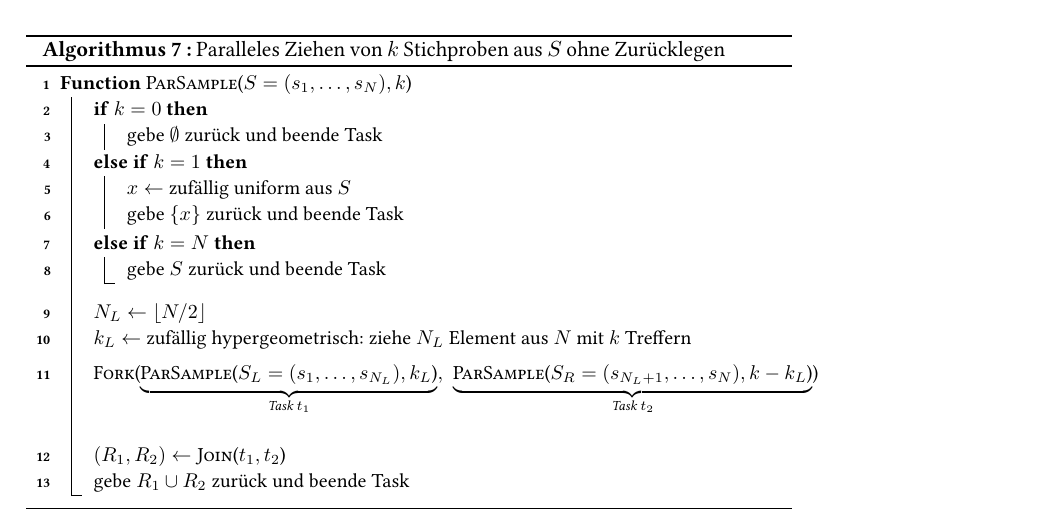
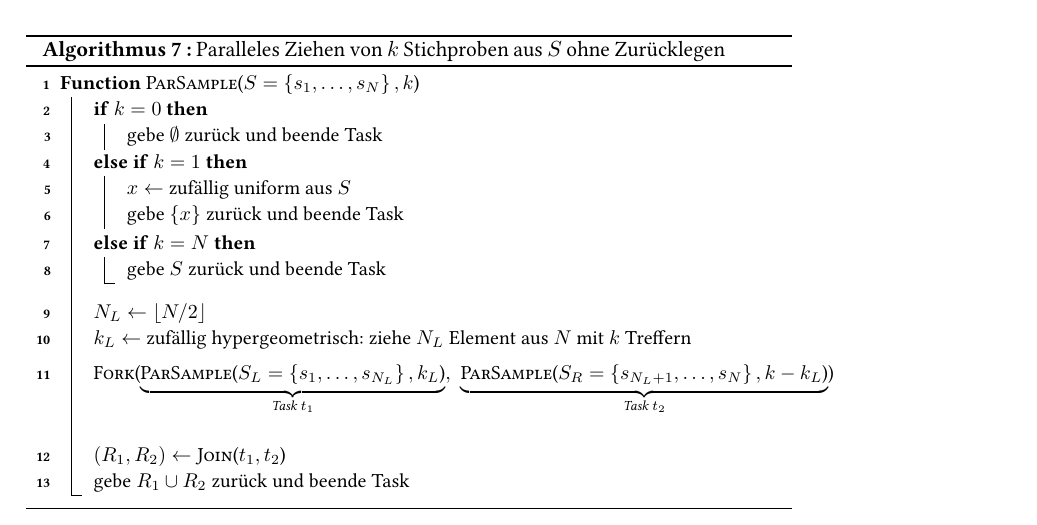
Before and after one commit to manpen/netsci, a LaTeX thesis (skript.tex, which reads erdos_renyi.tex): part of page 29 of 35, cut so that both start at the same text. Compiled offline with pdfLaTeX.

Commit message:
changed S to be a set

```diff
--- a/erdos_renyi.tex
+++ b/erdos_renyi.tex
@@ -989,8 +989,8 @@ Dann setzen wir den Prozess bedingt auf $k_1$ fort:
         $k_L \gets$ zufällig hypergeometrisch: ziehe $N_L$ Element aus $N$ mit $k$ Treffern\;
         \BlankLine
         \Fork{$
-                \underbrace{\ParSelect{$S_L = (s_1, \ldots, s_{N_L}), k_L$}}_{\text{Task $t_1$}}, \ \
-                \underbrace{\ParSelect{$S_R = (s_{N_L + 1}, \ldots, s_N), k - k_L$}}_{\text{Task $t_2$}}
+                \underbrace{\ParSelect{$S_L = \set{s_1, \ldots, s_{N_L}}, k_L$}}_{\text{Task $t_1$}}, \ \
+                \underbrace{\ParSelect{$S_R = \set{s_{N_L + 1}, \ldots, s_N}, k - k_L$}}_{\text{Task $t_2$}}
             $}\;
         $(R_1, R_2) \gets \Join{$t_1, t_2$}$\;
         gebe $R_1 \cup R_2$ zurück und beende Task
```
Also changed, not shown: erdos_renyi.tex (2 more changed lines).
